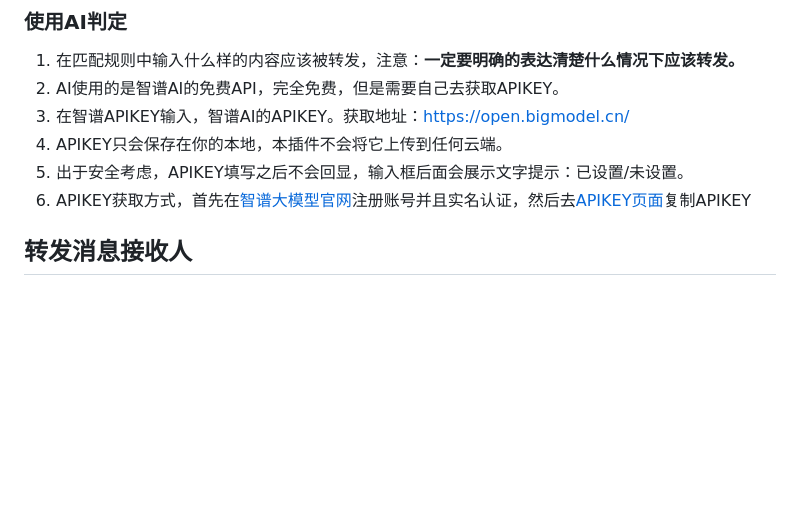
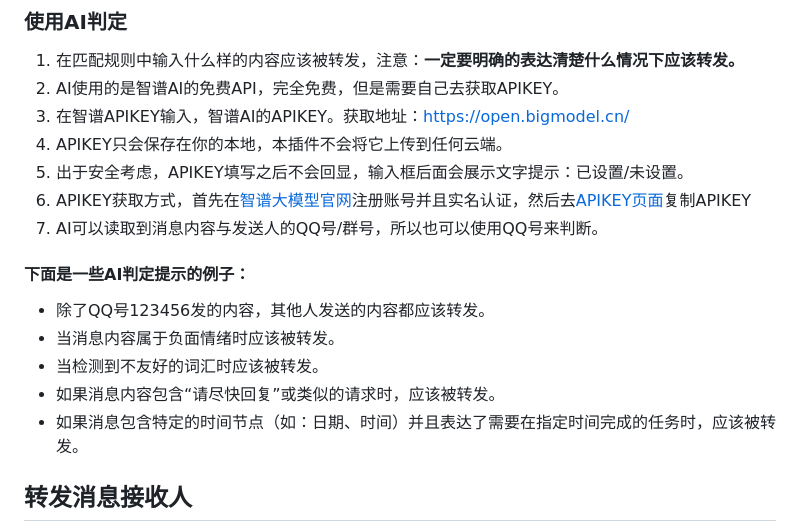
Before and after one commit to WongJingGitt/LiteLoaderQQNT-AutoForward, a Markdown page: README.md, the part around the change. GitHub-like rendering; blank space fills up the shorter version.

Commit message:
增加AI判定使用示例

```diff
--- a/README.md
+++ b/README.md
@@ -28,7 +28,14 @@
 4. APIKEY只会保存在你的本地，本插件不会将它上传到任何云端。
 5. 出于安全考虑，APIKEY填写之后不会回显，输入框后面会展示文字提示：已设置/未设置。
 6. APIKEY获取方式，首先在[智谱大模型官网](https://open.bigmodel.cn/)注册账号并且实名认证，然后去[APIKEY页面](https://open.bigmodel.cn/usercenter/proj-mgmt/apikeys)复制APIKEY
+7. AI可以读取到消息内容与发送人的QQ号/群号，所以也可以使用QQ号来判断。
 
+#### 下面是一些AI判定提示的例子：
+- 除了QQ号123456发的内容，其他人发送的内容都应该转发。
+- 当消息内容属于负面情绪时应该被转发。
+- 当检测到不友好的词汇时应该被转发。
+- 如果消息内容包含“请尽快回复”或类似的请求时，应该被转发。
+- 如果消息包含特定的时间节点（如：日期、时间）并且表达了需要在指定时间完成的任务时，应该被转发。
 
 ## 转发消息接收人
 - 转发到QQ
```
